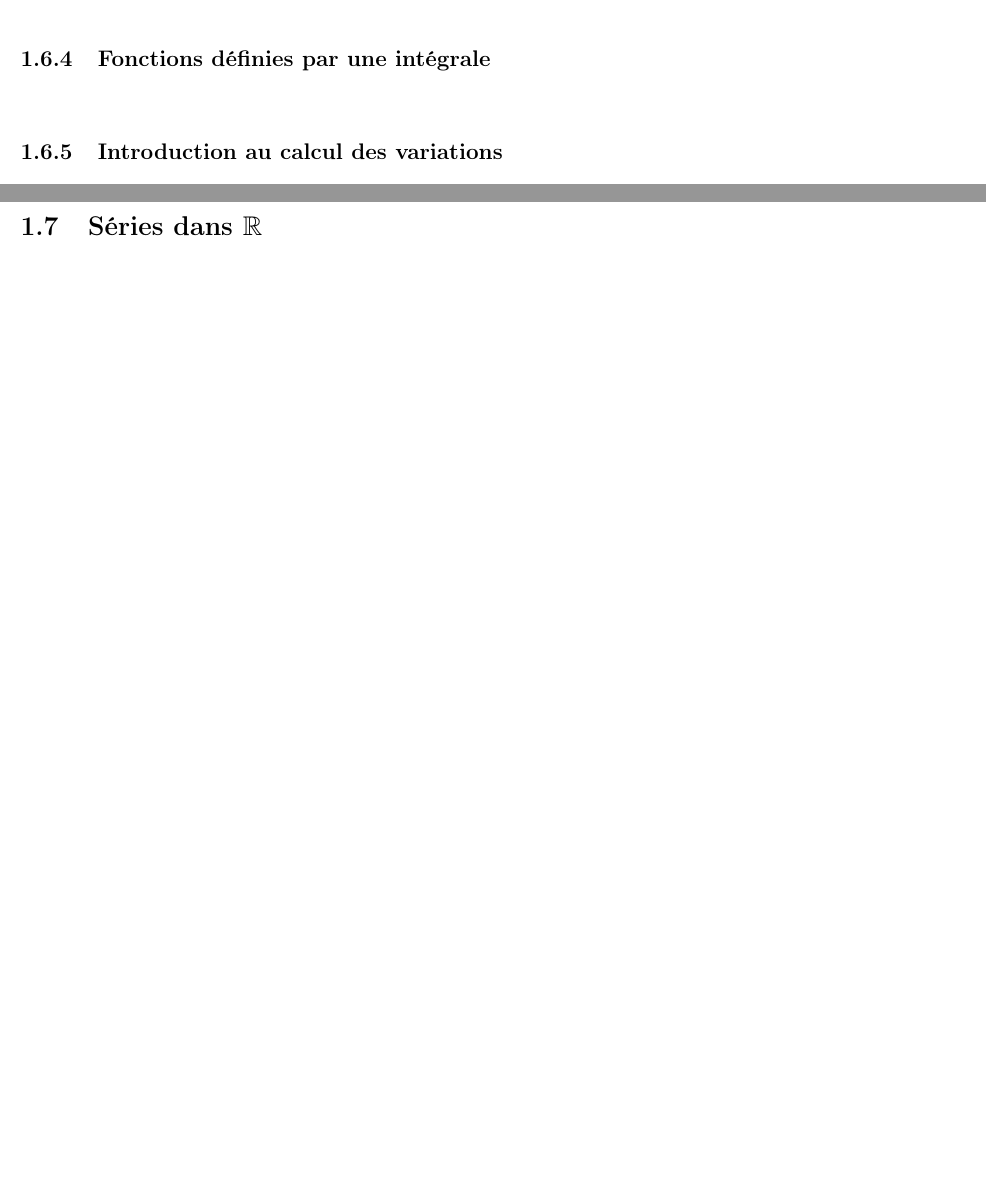
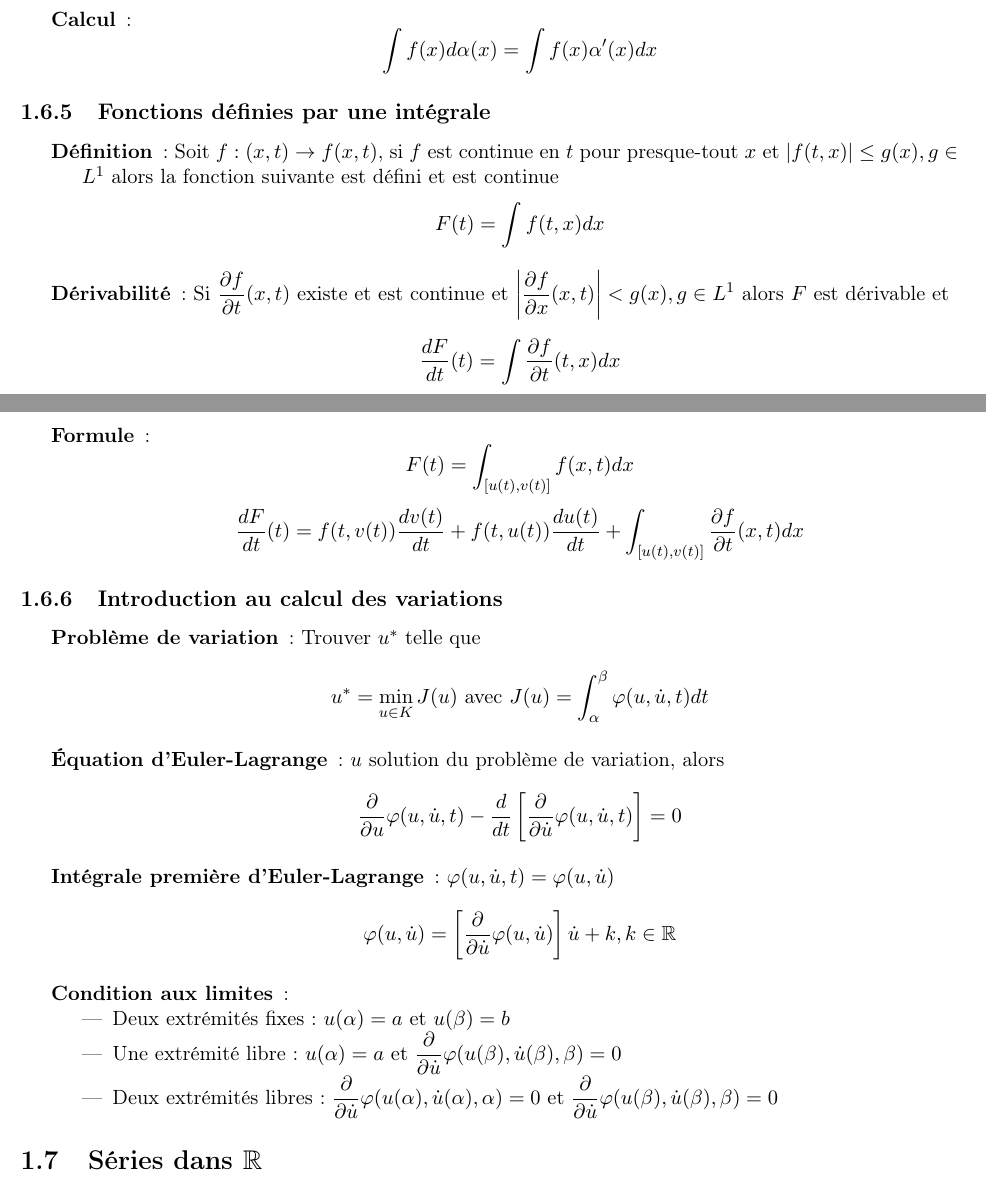
Before and after one commit to hlefebvr/math-utc, a LaTeX document (main.tex, which reads chapters/analyse_R/sections/integration.tex, util/math_shortcut.tex): two parts of pages 9 and 10 of 16 before the commit and two parts of pages 10 and 11 of 17 after it, joined at a grey line, cut at the place of the change, the shorter picture padded with empty space. Compiled offline with pdfLaTeX.

Commit message:
add integration

```diff
--- a/chapters/analyse_R/sections/integration.tex
+++ b/chapters/analyse_R/sections/integration.tex
@@ -136,4 +136,3 @@
 \end{description}
 \subsection{Convergence}
 \begin{description}
-\item[]
@@ -140,9 +207,45 @@
+\item[Calcul] :
+    \[ \int f(x)d\alpha(x)=\int f(x)\alpha'(x)dx \]
 \end{description}
 \subsection{Fonctions définies par une intégrale}
 \begin{description}
-\item[]
+\item[Définition] : Soit $f:(x, t)\rightarrow f(x, t)$, si $f$ est continue en $t$ pour presque-tout $x$
+    et $|f(t, x)| \le g(x), g \in L^1$
+    alors la fonction suivante est défini et est continue
+    \[ F(t)=\int f(t,x)dx \]
+\item[Dérivabilité] : Si $\dpartial{f}{t}(x,t)$ existe et est continue et
+    $\left|\dpartial{f}{x}(x,t)\right|<g(x),g\in L^1$ alors $F$ est dérivable et
+    \[ \frac{dF}{dt}(t)=\int \dpartial{f}{t}(t,x)dx \]
+\item[Formule] :
+    \[ F(t)=\int_{[u(t),v(t)]}f(x,t)dx \]
+    \[
+        \frac{dF}{dt}(t)=
+        f(t,v(t))\frac{dv(t)}{dt}+
+        f(t,u(t))\frac{du(t)}{dt}+
+        \int_{[u(t),v(t)]}\dpartial{f}{t}(x,t)dx
+    \]
 \end{description}
 \subsection{Introduction au calcul des variations}
 \begin{description}
-\item[]
+\item[Problème de variation] : Trouver $u^*$ telle que
+    \[
+        u^*=\min_{u\in K}J(u)
+        \textrm{ avec }
+        J(u)=\int_\alpha^\beta\varphi(u,\dot u, t)dt
+    \]
+\item[Équation d'Euler-Lagrange] : $u$ solution du problème de variation, alors
+    \[
+        \dpartial{}{u}\varphi(u,\dot u,t)-
+        \frac{d}{dt}\left[\dpartial{}{\dot u}\varphi(u,\dot u, t)\right]=0
+    \]
+\item[Intégrale première d’Euler-Lagrange] : $\varphi(u,\dot u,t)=\varphi(u, \dot u)$
+    \[
+        \varphi(u,\dot u)=\left[\dpartial{}{\dot u}\varphi(u,\dot u)\right]\dot u+k, k\in\R
+    \]
+\item[Condition aux limites] :
+    \begin{itemize}
+    \item Deux extrémités fixes : $u(\alpha)=a$ et $u(\beta)=b$
+    \item Une extrémité libre : $u(\alpha)=a$ et $\dpartial{}{\dot u}\varphi(u(\beta),\dot u(\beta), \beta)=0$
+    \item Deux extrémités libres : $\dpartial{}{\dot u}\varphi(u(\alpha),\dot u(\alpha), \alpha)=0$ et $\dpartial{}{\dot u}\varphi(u(\beta),\dot u(\beta), \beta)=0$
+    \end{itemize}
 \end{description}
--- a/util/math_shortcut.tex
+++ b/util/math_shortcut.tex
@@ -9,6 +9,9 @@
 % limit definition
 \def\limite#1#2{\lim_{#1\rightarrow#2}}
 
+% Partial derivatives
+\def\dpartial#1#2{\dfrac{\partial #1}{\partial #2}}
+
 % text commands
 \def\tq{\textrm{ tel que }}
 \def\supp{\textrm{supp }}
```
Also changed, not shown: main.pdf, chapters/analyse_R/sections/integration.tex (68 more changed lines).
